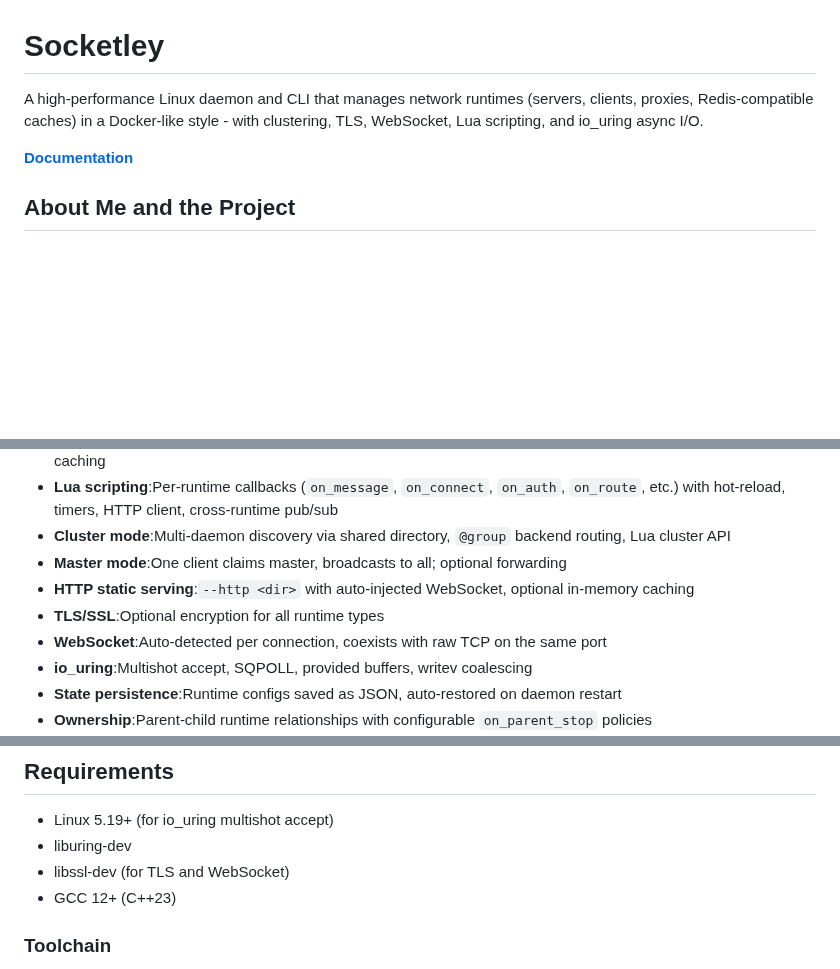
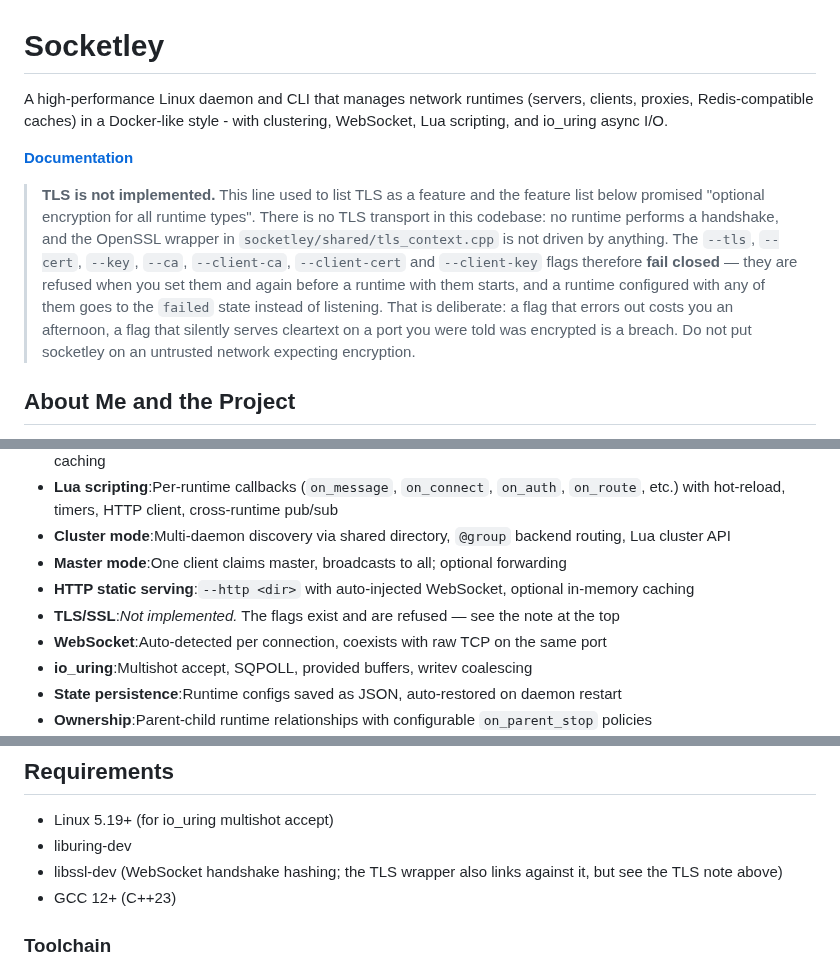
Before and after one commit to HiImSmiley/Socketley, a Markdown page: README.md, 3 parts joined by grey strips. GitHub-like rendering; blank space fills up the shorter version.

Commit message:
[DOC] README claimed TLS; the transport does not exist
The opening sentence listed TLS among the features and the feature list
promised "optional encryption for all runtime types". Neither is true: no
runtime performs a handshake, the OpenSSL wrapper in tls_context.cpp is
constructed by nobody, and every TLS flag is refused at create time and
again before start.

Say so, in the first screen, with what the flags actually do when you set
them. Someone deciding whether to put this on a network should not have to
read tls_context.cpp to find out there is no transport behind the flag.

```diff
--- a/README.md
+++ b/README.md
@@ -1,8 +1,20 @@
 # Socketley
 
-A high-performance Linux daemon and CLI that manages network runtimes (servers, clients, proxies, Redis-compatible caches) in a Docker-like style - with clustering, TLS, WebSocket, Lua scripting, and io_uring async I/O.
+A high-performance Linux daemon and CLI that manages network runtimes (servers, clients, proxies, Redis-compatible caches) in a Docker-like style - with clustering, WebSocket, Lua scripting, and io_uring async I/O.
 
 **[Documentation](https://hiimsmiley.github.io/Socketley/)**
+
+> **TLS is not implemented.** This line used to list TLS as a feature and the
+> feature list below promised "optional encryption for all runtime types". There
+> is no TLS transport in this codebase: no runtime performs a handshake, and the
+> OpenSSL wrapper in `socketley/shared/tls_context.cpp` is not driven by
+> anything. The `--tls`, `--cert`, `--key`, `--ca`, `--client-ca`,
+> `--client-cert` and `--client-key` flags therefore **fail closed** — they are
+> refused when you set them and again before a runtime with them starts, and a
+> runtime configured with any of them goes to the `failed` state instead of
+> listening. That is deliberate: a flag that errors out costs you an afternoon,
+> a flag that silently serves cleartext on a port you were told was encrypted is
+> a breach. Do not put socketley on an untrusted network expecting encryption.
 
 ## About Me and the Project
 
@@ -64,7 +76,7 @@ Beyond the CLI and daemon, there's a lot more in this repository:
 - **Cluster mode**:Multi-daemon discovery via shared directory, `@group` backend routing, Lua cluster API
 - **Master mode**:One client claims master, broadcasts to all; optional forwarding
 - **HTTP static serving**:`--http <dir>` with auto-injected WebSocket, optional in-memory caching
-- **TLS/SSL**:Optional encryption for all runtime types
+- **TLS/SSL**:*Not implemented.* The flags exist and are refused — see the note at the top
 - **WebSocket**:Auto-detected per connection, coexists with raw TCP on the same port
 - **io_uring**:Multishot accept, SQPOLL, provided buffers, writev coalescing
 - **State persistence**:Runtime configs saved as JSON, auto-restored on daemon restart
@@ -302,7 +314,7 @@ bash test/benchmark/run_all.sh
 
 - Linux 5.19+ (for io_uring multishot accept)
 - liburing-dev
-- libssl-dev (for TLS and WebSocket)
+- libssl-dev (WebSocket handshake hashing; the TLS wrapper also links against it, but see the TLS note above)
 - GCC 12+ (C++23)
 
 ### Toolchain
```
